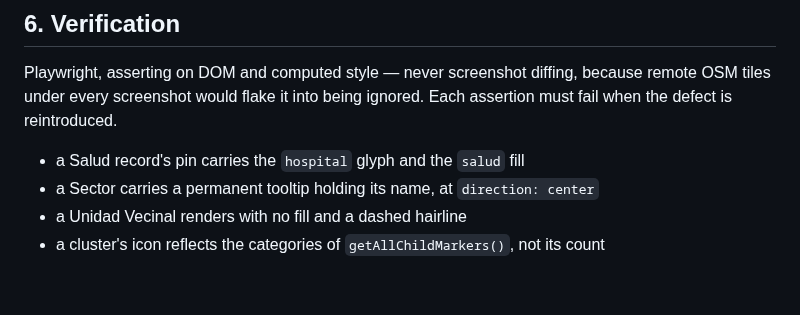
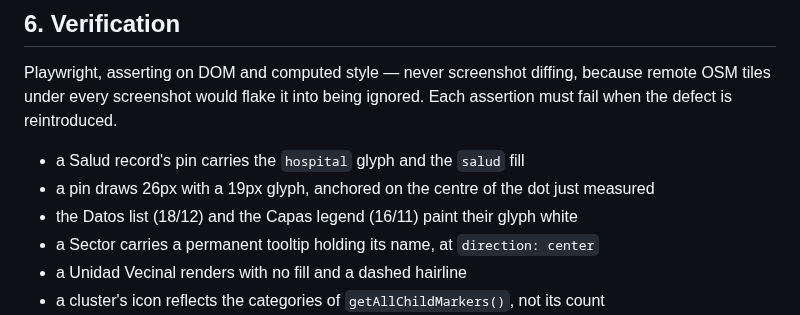
Before and after one commit to APS-Conecta/territorio, a Markdown page: docs/design/map-legibility.md, the part around the change. Drawn GitHub-style; blank space fills up the shorter version.

```diff
--- a/docs/design/map-legibility.md
+++ b/docs/design/map-legibility.md
@@ -258,6 +258,8 @@ tiles under every screenshot would flake it into being ignored. Each assertion m
 defect is reintroduced.
 
 - a Salud record's pin carries the `hospital` glyph and the `salud` fill
+- a pin draws 26px with a 19px glyph, anchored on the centre of the dot just measured
+- the Datos list (18/12) and the Capas legend (16/11) paint their glyph white
 - a Sector carries a permanent tooltip holding its name, at `direction: center`
 - a Unidad Vecinal renders with no fill and a dashed hairline
 - a cluster's icon reflects the categories of `getAllChildMarkers()`, not its count
```
Also changed, not shown: CHANGELOG.md (+50 -0 lines).
